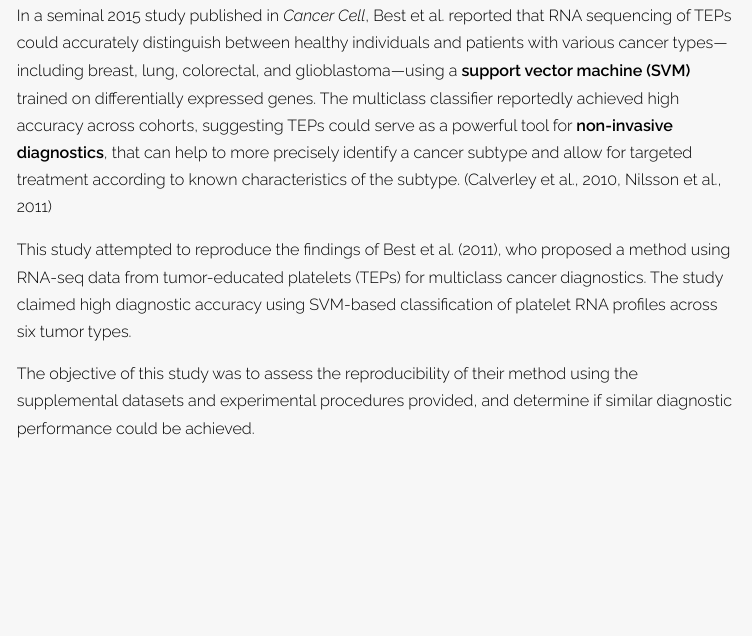
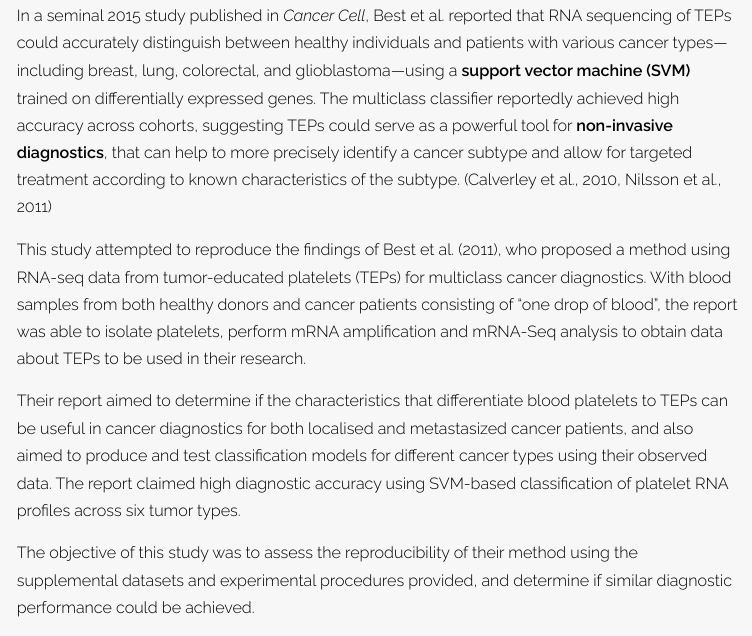
Before and after one commit to Xv-yn/AMED3002_Reproducible_Report, an R Markdown document (index.Rmd): the page in a window 1100 px wide, from 1340 px down. The pictures show the output file index.html that the author committed with the source, opened offline.

Commit message:
added andy added bits about aim and analysis pathway into introduction

```diff
--- a/index.Rmd
+++ b/index.Rmd
@@ -36,7 +36,9 @@ This blood based liquid biopsy not only includes the analysis of blood component
 
 In a seminal 2015 study published in *Cancer Cell*, Best et al. reported that RNA sequencing of TEPs could accurately distinguish between healthy individuals and patients with various cancer types—including breast, lung, colorectal, and glioblastoma—using a **support vector machine (SVM)** trained on differentially expressed genes. The multiclass classifier reportedly achieved high accuracy across cohorts, suggesting TEPs could serve as a powerful tool for **non-invasive diagnostics**, that can help to more precisely identify a cancer subtype and allow for targeted treatment according to known characteristics of the subtype. (Calverley et al., 2010, Nilsson et al., 2011)
 
-This study attempted to reproduce the findings of Best et al. (2011), who proposed a method using RNA-seq data from tumor-educated platelets (TEPs) for multiclass cancer diagnostics. The study claimed high diagnostic accuracy using SVM-based classification of platelet RNA profiles across six tumor types.
+This study attempted to reproduce the findings of Best et al. (2011), who proposed a method using RNA-seq data from tumor-educated platelets (TEPs) for multiclass cancer diagnostics. With blood samples from both healthy donors and cancer patients consisting of "one drop of blood", the report was able to isolate platelets, perform mRNA amplification and mRNA-Seq analysis to obtain data about TEPs to be used in their research.
+
+Their report aimed to determine if the characteristics that differentiate blood platelets to TEPs can be useful in cancer diagnostics for both localised and metastasized cancer patients, and also aimed to produce and test classification models for different cancer types using their observed data. The report claimed high diagnostic accuracy using SVM-based classification of platelet RNA profiles across six tumor types.
 
 The objective of this study was to assess the reproducibility of their method using the supplemental datasets and experimental procedures provided, and determine if similar diagnostic performance could be achieved.
 
```
Also changed, not shown: index.html.
